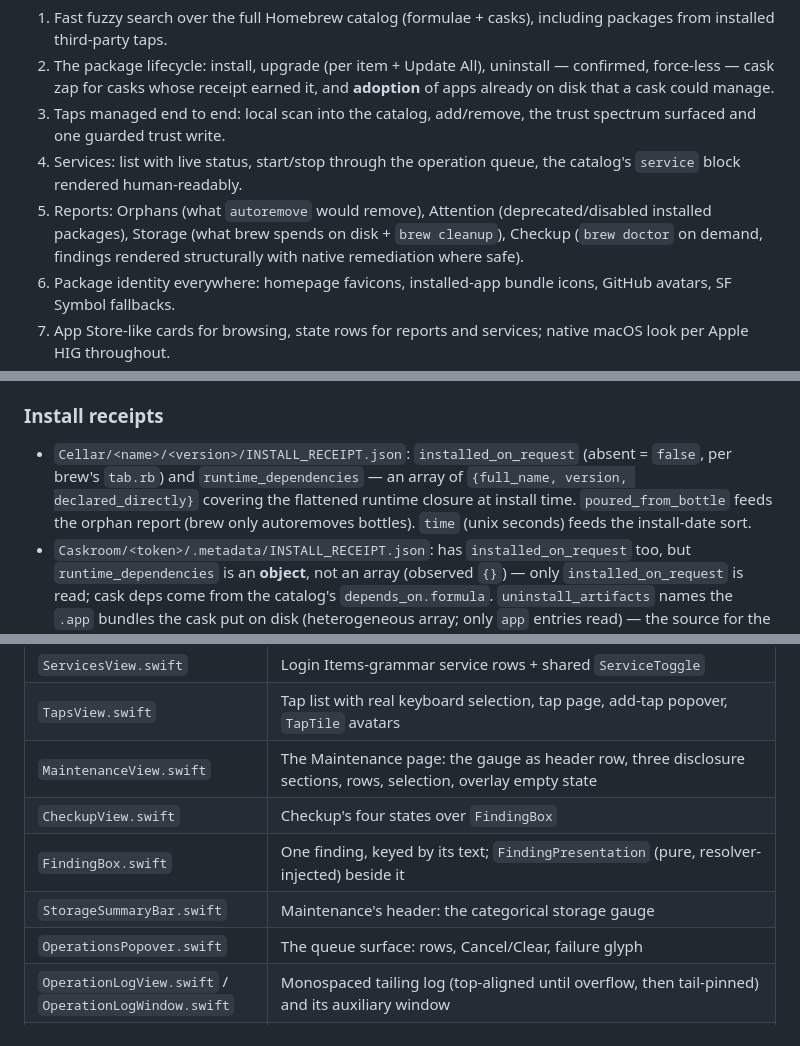
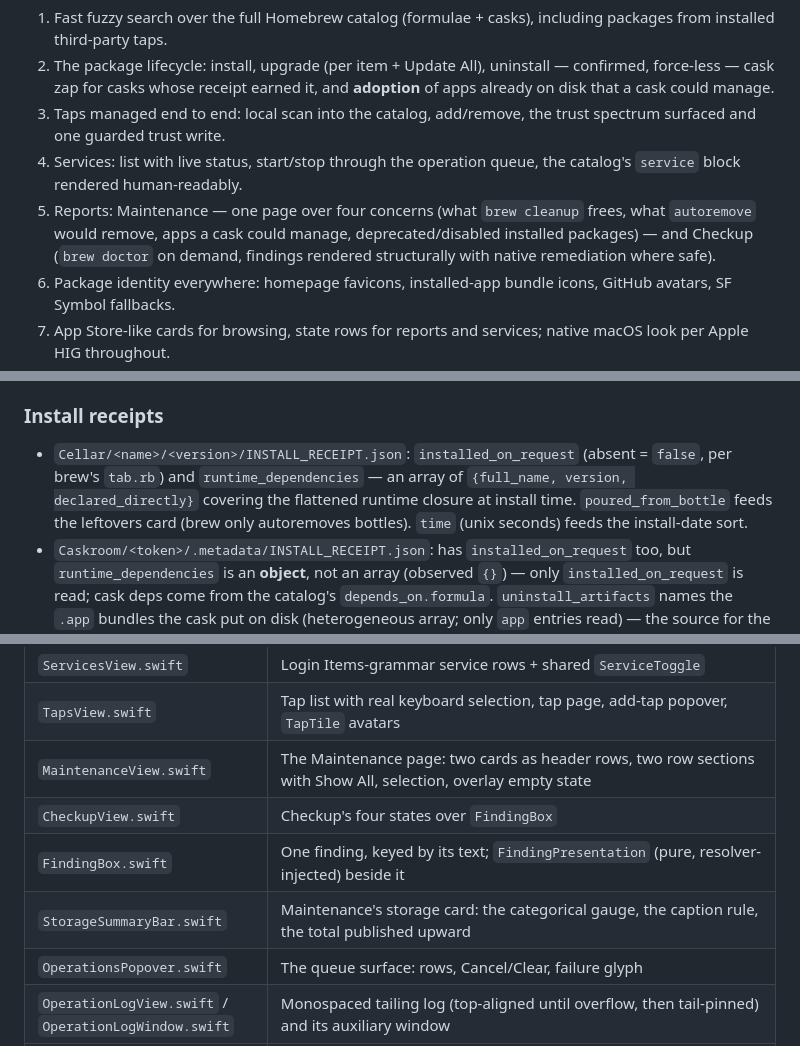
Before and after one commit to metafates/Brewery, a Markdown page: ARCHITECTURE.md, 3 parts joined by grey strips. Rendered like a GitHub page.

```diff
--- a/ARCHITECTURE.md
+++ b/ARCHITECTURE.md
@@ -10,7 +10,7 @@ A native macOS GUI for Homebrew. SwiftUI, macOS 26, zero third-party dependencie
 2. The package lifecycle: install, upgrade (per item + Update All), uninstall — confirmed, force-less — cask zap for casks whose receipt earned it, and **adoption** of apps already on disk that a cask could manage.
 3. Taps managed end to end: local scan into the catalog, add/remove, the trust spectrum surfaced and one guarded trust write.
 4. Services: list with live status, start/stop through the operation queue, the catalog's `service` block rendered human-readably.
-5. Reports: Orphans (what `autoremove` would remove), Attention (deprecated/disabled installed packages), Storage (what brew spends on disk + `brew cleanup`), Checkup (`brew doctor` on demand, findings rendered structurally with native remediation where safe).
+5. Reports: Maintenance — one page over four concerns (what `brew cleanup` frees, what `autoremove` would remove, apps a cask could manage, deprecated/disabled installed packages) — and Checkup (`brew doctor` on demand, findings rendered structurally with native remediation where safe).
 6. Package identity everywhere: homepage favicons, installed-app bundle icons, GitHub avatars, SF Symbol fallbacks.
 7. App Store-like cards for browsing, state rows for reports and services; native macOS look per Apple HIG throughout.
 8. Simple, maintainable code. KISS and YAGNI.
@@ -61,7 +61,7 @@ A native macOS GUI for Homebrew. SwiftUI, macOS 26, zero third-party dependencie
 
 ### Install receipts
 
-- `Cellar/<name>/<version>/INSTALL_RECEIPT.json`: `installed_on_request` (absent = `false`, per brew's `tab.rb`) and `runtime_dependencies` — an array of `{full_name, version, declared_directly}` covering the flattened runtime closure at install time. `poured_from_bottle` feeds the orphan report (brew only autoremoves bottles). `time` (unix seconds) feeds the install-date sort.
+- `Cellar/<name>/<version>/INSTALL_RECEIPT.json`: `installed_on_request` (absent = `false`, per brew's `tab.rb`) and `runtime_dependencies` — an array of `{full_name, version, declared_directly}` covering the flattened runtime closure at install time. `poured_from_bottle` feeds the leftovers card (brew only autoremoves bottles). `time` (unix seconds) feeds the install-date sort.
 - `Caskroom/<token>/.metadata/INSTALL_RECEIPT.json`: has `installed_on_request` too, but `runtime_dependencies` is an **object**, not an array (observed `{}`) — only `installed_on_request` is read; cask deps come from the catalog's `depends_on.formula`. `uninstall_artifacts` names the `.app` bundles the cask put on disk (heterogeneous array; only `app` entries read) — the source for the pane's Open — and a `zap` entry records whether a zap stanza exists.
 - Receipts are snapshots that can drift from today's `brew deps`; intersecting with the live installed set prunes stale entries. `brew deps`/`brew uses` were rejected: Ruby startup per call for an answer the receipts already hold as local file reads.
 
@@ -304,10 +304,10 @@ Mutations and error paths are UI-testable without touching the machine: the harn
 | `PackageIconView.swift` | The icon view over `IconStore`: bundle icon / avatar / favicon / glyph resolution |
 | `ServicesView.swift` | Login Items-grammar service rows + shared `ServiceToggle` |
 | `TapsView.swift` | Tap list with real keyboard selection, tap page, add-tap popover, `TapTile` avatars |
-| `MaintenanceView.swift` | The Maintenance page: the gauge as header row, three disclosure sections, rows, selection, overlay empty state |
+| `MaintenanceView.swift` | The Maintenance page: two cards as header rows, two row sections with Show All, selection, overlay empty state |
 | `CheckupView.swift` | Checkup's four states over `FindingBox` |
 | `FindingBox.swift` | One finding, keyed by its text; `FindingPresentation` (pure, resolver-injected) beside it |
-| `StorageSummaryBar.swift` | Maintenance's header: the categorical storage gauge |
+| `StorageSummaryBar.swift` | Maintenance's storage card: the categorical gauge, the caption rule, the total published upward |
 | `OperationsPopover.swift` | The queue surface: rows, Cancel/Clear, failure glyph |
 | `OperationLogView.swift` / `OperationLogWindow.swift` | Monospaced tailing log (top-aligned until overflow, then tail-pinned) and its auxiliary window |
 | `SharedControls.swift` | **The design language's one home**: `StateRow`/`PaneRow`/`RelatedRow`, `PackageMenuItems`, `ContentBox`/`SectionTitle`, `WorkingCapsule`, `warningWash`, `CleanupButton`+`CleanupDialog`, `CopyButton`/`CodeChip`, `TagLabel`, `TapTile` |
```
Also changed, not shown: other parts of ARCHITECTURE.md (+24 -7 lines).
